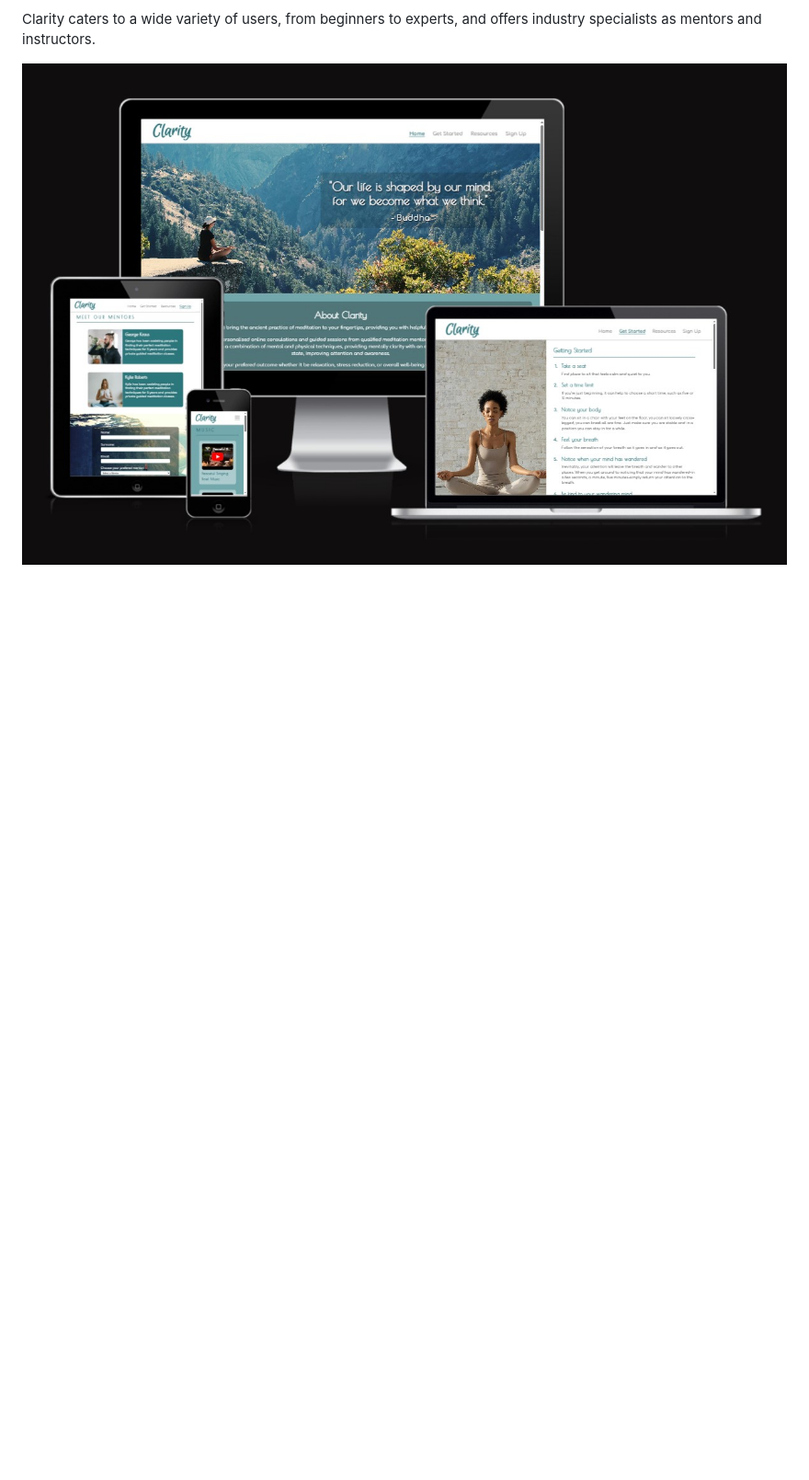
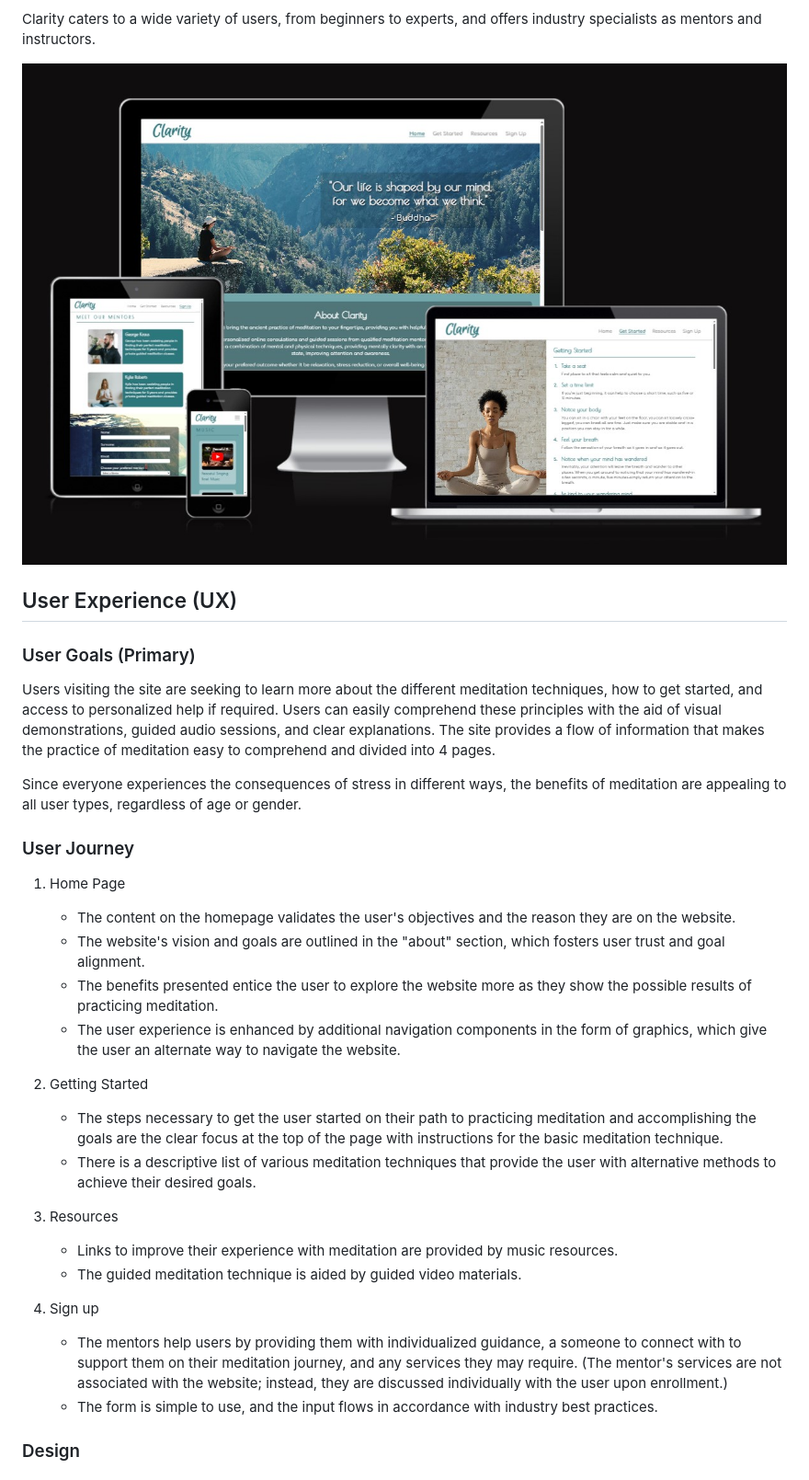
Before and after one commit to JuanModzelewski/Clarity, a Markdown page: README.md, the part around the change printed below. Shown: that part at 92% size. Rendered like a GitHub page; blank space fills up the shorter version.

```diff
--- a/README.md
+++ b/README.md
@@ -4,3 +4,31 @@ Clarity was developed to help those who are looking for calm and balance in a he
 Clarity caters to a wide variety of users, from beginners to experts, and offers industry specialists as mentors and instructors.
 
 ![Clarity website display on various platforms](/assests/images/Readme-images/Clarity-responsive-layout.jpg)
+
+## User Experience (UX)
+### User Goals (Primary)
+Users visiting the site are seeking to learn more about the different meditation techniques, how to get started, and access to personalized help if required. Users can easily comprehend these principles with the aid of visual demonstrations, guided audio sessions, and clear explanations. The site provides a flow of information that makes the practice of meditation easy to comprehend and divided into 4 pages.
+
+Since everyone experiences the consequences of stress in different ways, the benefits of meditation are appealing to all user types, regardless of age or gender.
+
+### User Journey
+1. Home Page
+    - The content on the homepage validates the user's objectives and the reason they are on the website.
+    - The website's vision and goals are outlined in the "about" section, which fosters user trust and goal alignment.
+    - The benefits presented entice the user to explore the website more as they show the possible results of practicing meditation.
+    - The user experience is enhanced by additional navigation components in the form of graphics, which give the user an alternate way to navigate the website.
+
+2. Getting Started
+    - The steps necessary to get the user started on their path to practicing meditation and accomplishing the goals are the clear focus at the top of the page with instructions for the basic meditation technique.
+    - There is a descriptive list of various meditation techniques that provide the user with alternative methods to achieve their desired goals.
+
+3. Resources
+    - Links to improve their experience with meditation are provided by music resources.
+    - The guided meditation technique is aided by guided video materials.
+
+4. Sign up
+    - The mentors help users by providing them with individualized guidance, a someone to connect with to support them on their meditation journey, and any services they may require. (The mentor's services are not associated with the website; instead, they are discussed individually with the user upon enrollment.)
+    - The form is simple to use, and the input flows in accordance with industry best practices.
+
+### Design
+
```
Also changed, not shown: other parts of README.md (+17 -2 lines).
